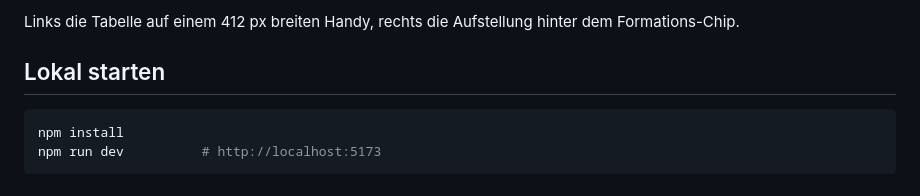
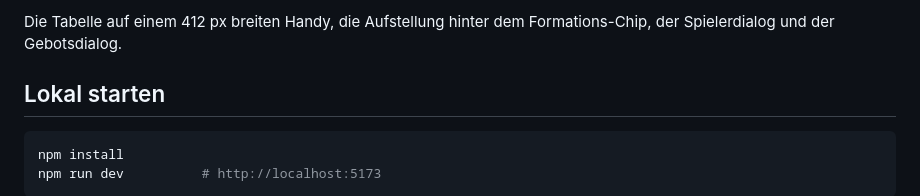
Before and after one commit to jbaurle/Kaderplaner, a Markdown page: README.md, the part around the change printed below. GitHub-like rendering.

```diff
--- a/README.md
+++ b/README.md
@@ -48,8 +50,8 @@ Alles außer der Aufstellung ist nur lesend.
   </tr>
 </table>
 
-Links die Tabelle auf einem 412 px breiten Handy, rechts die Aufstellung hinter
-dem Formations-Chip.
+Die Tabelle auf einem 412 px breiten Handy, die Aufstellung hinter dem
+Formations-Chip, der Spielerdialog und der Gebotsdialog.
 
 ## Lokal starten
 
```
Also changed, not shown: other parts of README.md (+4 -2 lines), docs/shot-offers.png (added), docs/shot-player.png (added).
